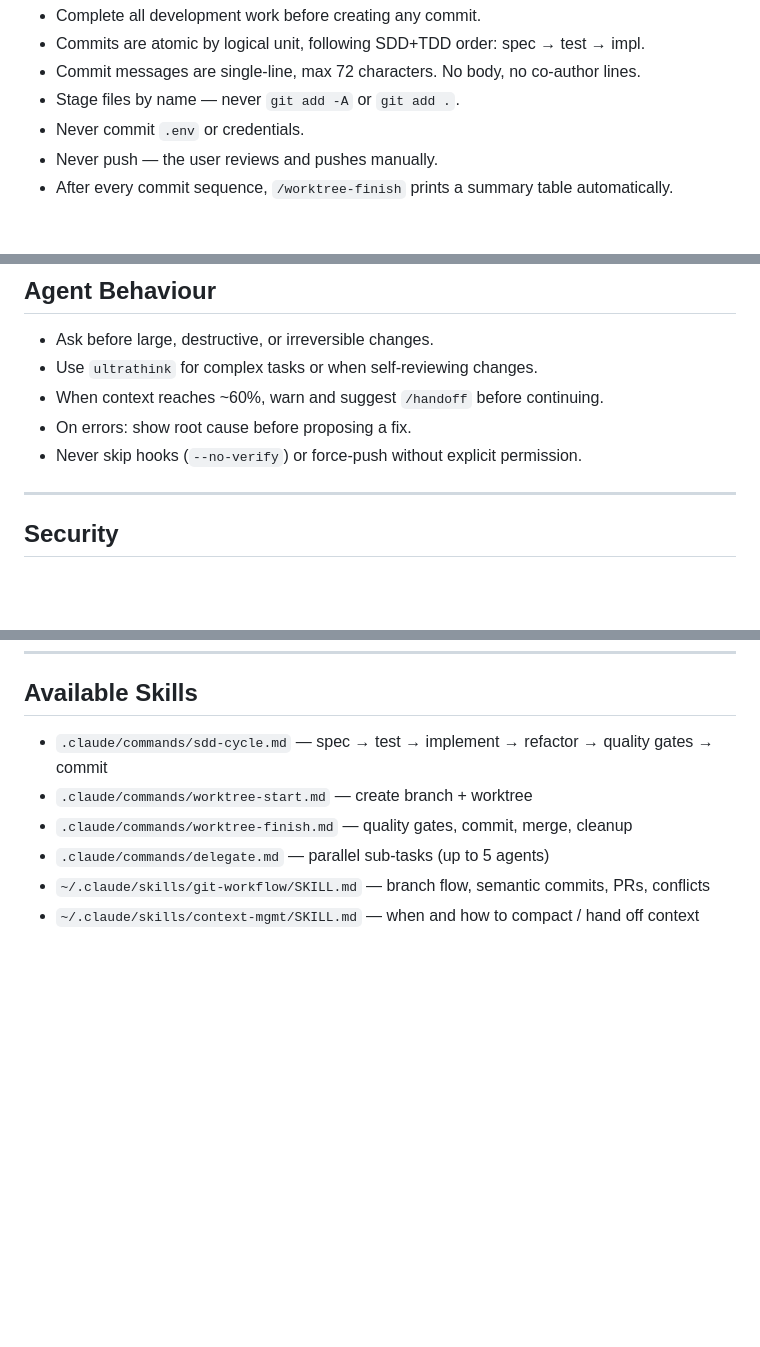
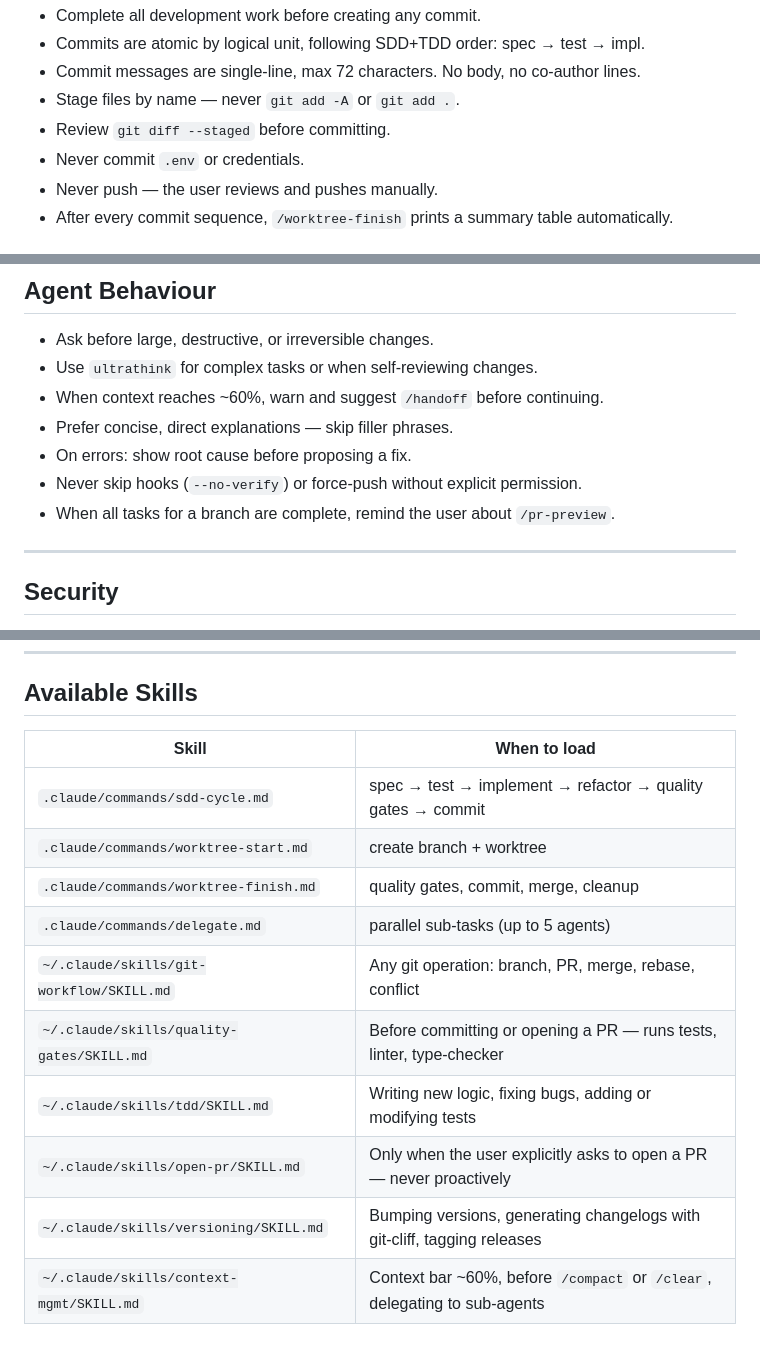
Before and after one commit to juanmanuelvc/react-medical-triage, a Markdown page: CLAUDE.md, 3 parts joined by grey strips. GitHub-like rendering; blank space fills up the shorter version.

Commit message:
chore(config): sync CLAUDE.md to template v0.3.0

```diff
--- a/CLAUDE.md
+++ b/CLAUDE.md
@@ -57,6 +58,7 @@ Example: `feat(tools): add symptom NER tool using scispaCy`
 - Commits are atomic by logical unit, following SDD+TDD order: spec → test → impl.
 - Commit messages are single-line, max 72 characters. No body, no co-author lines.
 - Stage files by name — never `git add -A` or `git add .`.
+- Review `git diff --staged` before committing.
 - Never commit `.env` or credentials.
 - Never push — the user reviews and pushes manually.
 - After every commit sequence, `/worktree-finish` prints a summary table automatically.
@@ -135,8 +138,10 @@ Configuration via environment variables — switch provider without touching cod
 - Ask before large, destructive, or irreversible changes.
 - Use `ultrathink` for complex tasks or when self-reviewing changes.
 - When context reaches ~60%, warn and suggest `/handoff` before continuing.
+- Prefer concise, direct explanations — skip filler phrases.
 - On errors: show root cause before proposing a fix.
 - Never skip hooks (`--no-verify`) or force-push without explicit permission.
+- When all tasks for a branch are complete, remind the user about `/pr-preview`.
 
 ---
 
@@ -159,9 +164,17 @@ Full session trace must be navigable in Jaeger at `localhost:16686`.
 
 ## Available Skills
 
-- `.claude/commands/sdd-cycle.md` — spec → test → implement → refactor → quality gates → commit
-- `.claude/commands/worktree-start.md` — create branch + worktree
-- `.claude/commands/worktree-finish.md` — quality gates, commit, merge, cleanup
-- `.claude/commands/delegate.md` — parallel sub-tasks (up to 5 agents)
-- `~/.claude/skills/git-workflow/SKILL.md` — branch flow, semantic commits, PRs, conflicts
-- `~/.claude/skills/context-mgmt/SKILL.md` — when and how to compact / hand off context
+<!-- Scan this list at the start of any non-trivial task and load relevant skills before acting. -->
+
+| Skill | When to load |
+|---|---|
+| `.claude/commands/sdd-cycle.md` | spec → test → implement → refactor → quality gates → commit |
+| `.claude/commands/worktree-start.md` | create branch + worktree |
+| `.claude/commands/worktree-finish.md` | quality gates, commit, merge, cleanup |
+| `.claude/commands/delegate.md` | parallel sub-tasks (up to 5 agents) |
+| `~/.claude/skills/git-workflow/SKILL.md` | Any git operation: branch, PR, merge, rebase, conflict |
+| `~/.claude/skills/quality-gates/SKILL.md` | Before committing or opening a PR — runs tests, linter, type-checker |
+| `~/.claude/skills/tdd/SKILL.md` | Writing new logic, fixing bugs, adding or modifying tests |
+| `~/.claude/skills/open-pr/SKILL.md` | Only when the user explicitly asks to open a PR — never proactively |
+| `~/.claude/skills/versioning/SKILL.md` | Bumping versions, generating changelogs with git-cliff, tagging releases |
+| `~/.claude/skills/context-mgmt/SKILL.md` | Context bar ~60%, before `/compact` or `/clear`, delegating to sub-agents |
```
Also changed, not shown: other parts of CLAUDE.md (+2 -0 lines).
